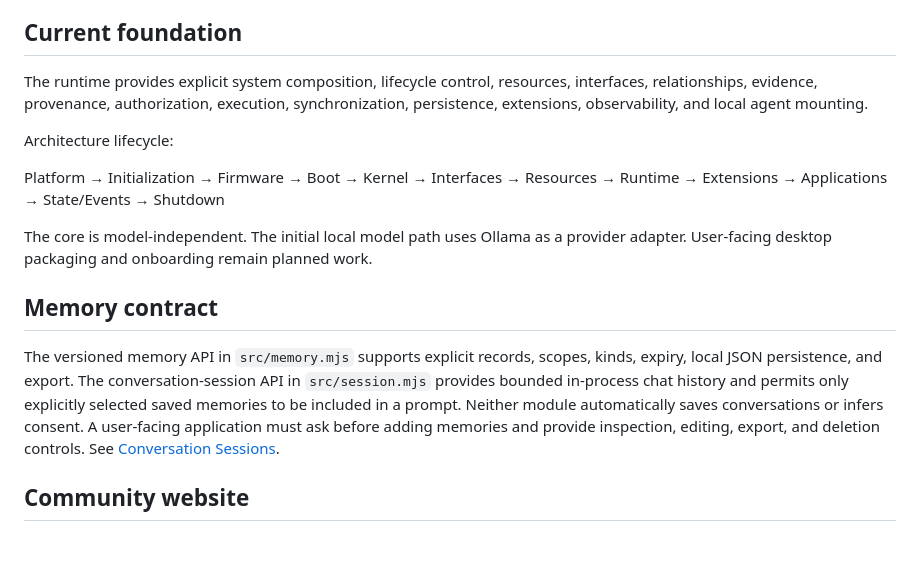
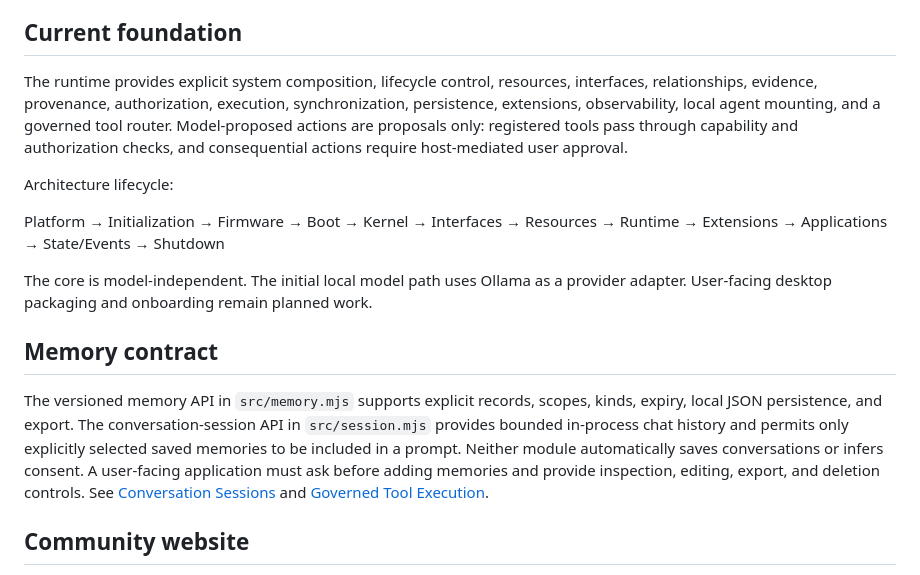
Before and after one commit to GyBlake/Navel-Gazer, a Markdown page: README.md, the part around the change. Drawn GitHub-style; blank space fills up the shorter version.

Commit message:
Document governed tool execution

```diff
--- a/README.md
+++ b/README.md
@@ -15,7 +15,7 @@ Navel Gazer is an open project developing a private, local-first personal AI ass
 
 ## Current foundation
 
-The runtime provides explicit system composition, lifecycle control, resources, interfaces, relationships, evidence, provenance, authorization, execution, synchronization, persistence, extensions, observability, and local agent mounting.
+The runtime provides explicit system composition, lifecycle control, resources, interfaces, relationships, evidence, provenance, authorization, execution, synchronization, persistence, extensions, observability, local agent mounting, and a governed tool router. Model-proposed actions are proposals only: registered tools pass through capability and authorization checks, and consequential actions require host-mediated user approval.
 
 Architecture lifecycle:
 
@@ -25,7 +25,7 @@ The core is model-independent. The initial local model path uses Ollama as a pro
 
 ## Memory contract
 
-The versioned memory API in `src/memory.mjs` supports explicit records, scopes, kinds, expiry, local JSON persistence, and export. The conversation-session API in `src/session.mjs` provides bounded in-process chat history and permits only explicitly selected saved memories to be included in a prompt. Neither module automatically saves conversations or infers consent. A user-facing application must ask before adding memories and provide inspection, editing, export, and deletion controls. See [Conversation Sessions](docs/conversation-sessions.md).
+The versioned memory API in `src/memory.mjs` supports explicit records, scopes, kinds, expiry, local JSON persistence, and export. The conversation-session API in `src/session.mjs` provides bounded in-process chat history and permits only explicitly selected saved memories to be included in a prompt. Neither module automatically saves conversations or infers consent. A user-facing application must ask before adding memories and provide inspection, editing, export, and deletion controls. See [Conversation Sessions](docs/conversation-sessions.md) and [Governed Tool Execution](docs/governed-tool-execution.md).
 
 ## Community website
 
```
